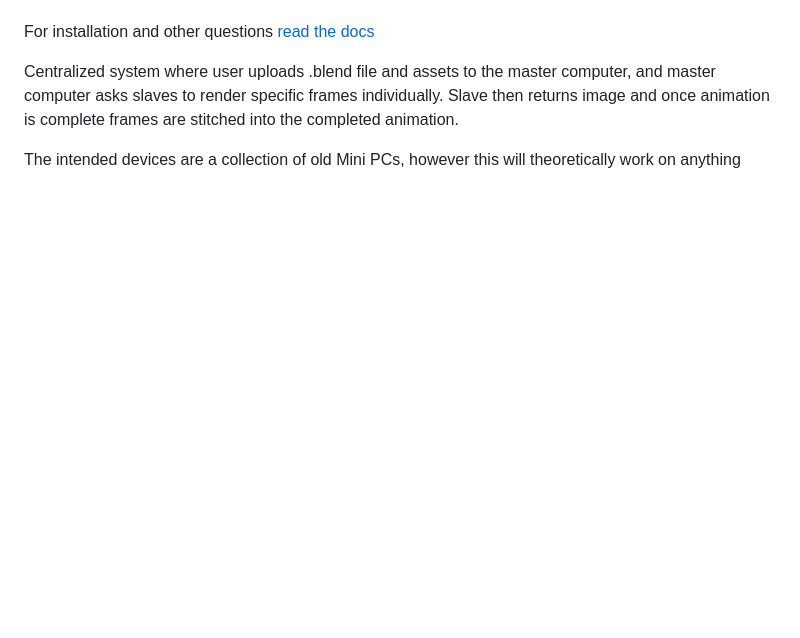
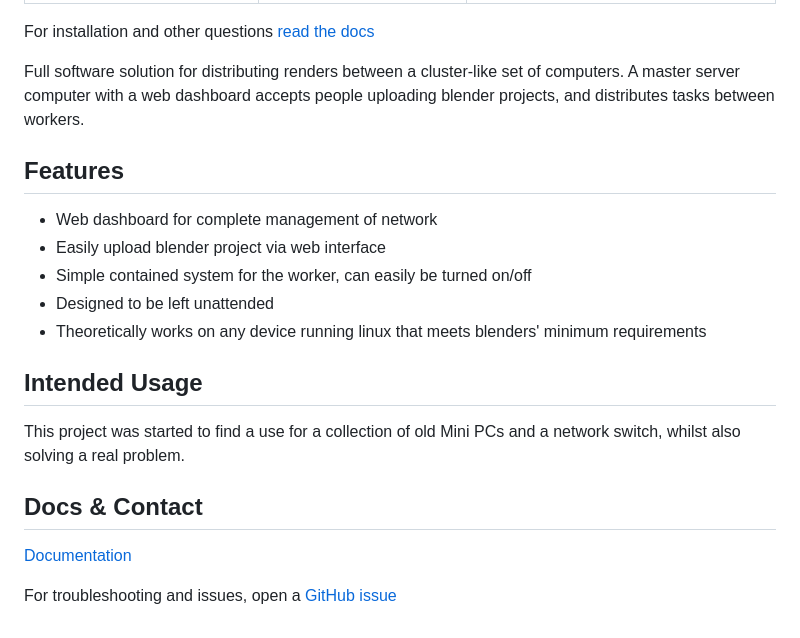
Before and after one commit to Arkanic/renderfarm, a Markdown page: README.md, the part around the change printed below. Drawn GitHub-style; blank space fills up the shorter version.

```diff
--- a/README.md
+++ b/README.md
@@ -3,6 +17,20 @@ Complete blender renderfarm. School project.
 
 For installation and other questions [read the docs](./doc/README.md)
 
-Centralized system where user uploads .blend file and assets to the master computer, and master computer asks slaves to render specific frames individually. Slave then returns image and once animation is complete frames are stitched into the completed animation.
 
-The intended devices are a collection of old Mini PCs, however this will theoretically work on anything
+Full software solution for distributing renders between a cluster-like set of computers. A master server computer with a web dashboard accepts people uploading blender projects, and distributes tasks between workers.
+
+## Features
+- Web dashboard for complete management of network
+- Easily upload blender project via web interface
+- Simple contained system for the worker, can easily be turned on/off
+- Designed to be left unattended
+- Theoretically works on any device running linux that meets blenders' minimum requirements
+
+## Intended Usage
+This project was started to find a use for a collection of old Mini PCs and a network switch, whilst also solving a real problem.
+
+## Docs & Contact
+[Documentation](./doc/README.md)
+
+For troubleshooting and issues, open a [GitHub issue](https://github.com/Arkanic/renderfarm/issues/new)
```
Also changed, not shown: other parts of README.md (+14 -0 lines), doc/img/icon.png (added), doc/img/readme-dashboard.png (added).
